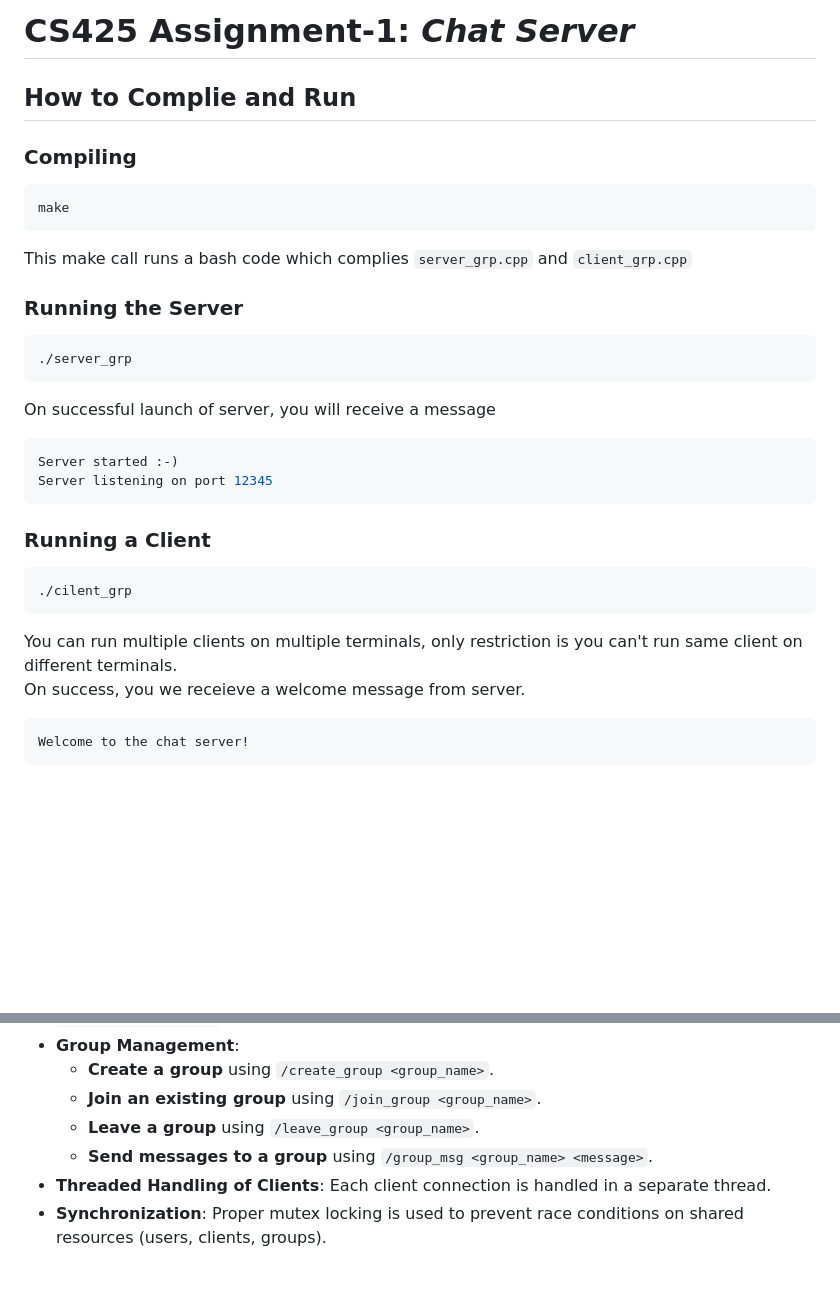
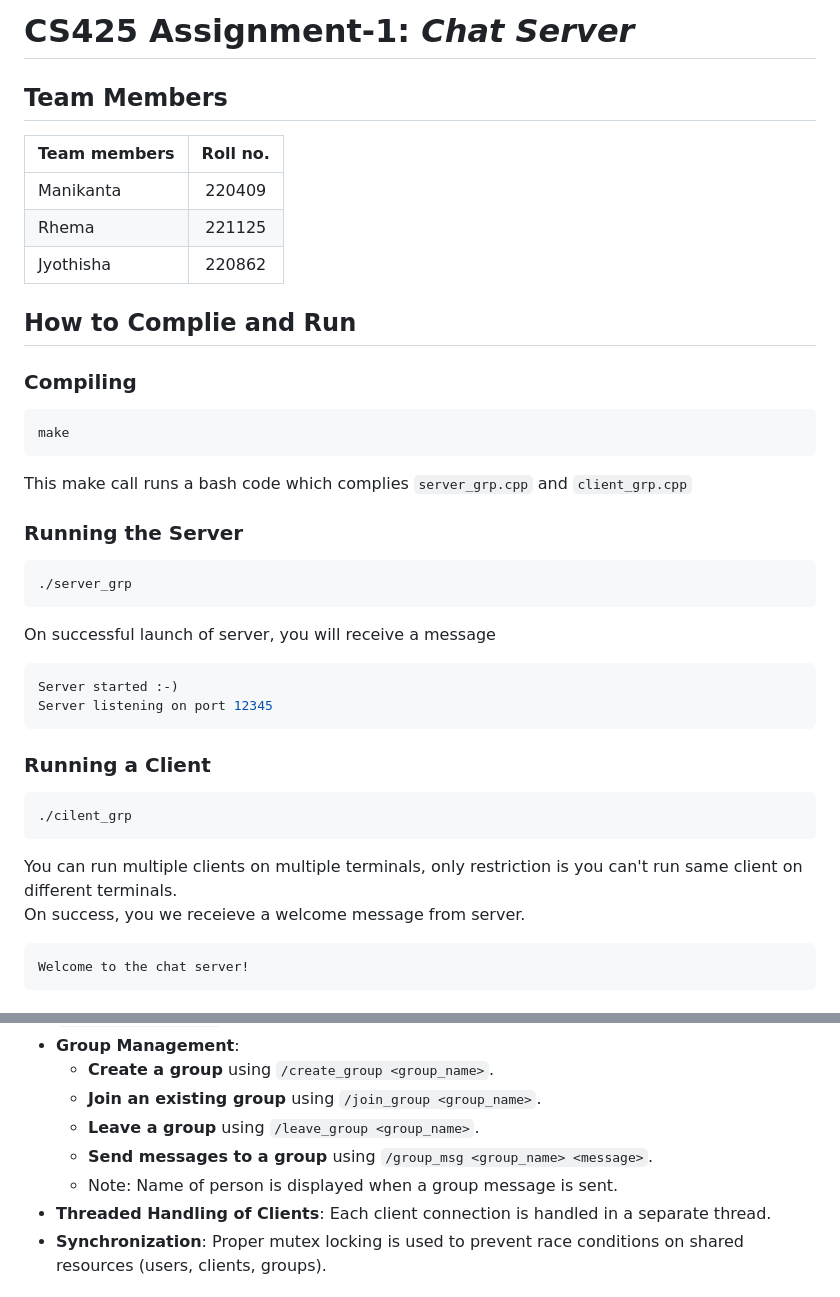
Before and after one commit to gokavarapu-M/CS425, a Markdown page: Assignments/A1/Readme.md, 2 parts joined by grey strips. Rendered like a GitHub page; blank space fills up the shorter version.

Commit message:
Update Readme.md 1.3

````diff
--- a/Assignments/A1/Readme.md
+++ b/Assignments/A1/Readme.md
@@ -1,4 +1,12 @@
-# **CS425 Assignment-1:** *Chat Server*
+# **CS425 Assignment-1:** _Chat Server_
+
+## Team Members
+
+| Team members | Roll no. |
+| ------------ | :------: |
+| Manikanta    |  220409  |
+| Rhema        |  221125  |
+| Jyothisha    |  220862  |
 
 ## How to Complie and Run
 
@@ -15,6 +23,7 @@ This make call runs a bash code which complies `server_grp.cpp` and `client_grp.
 ```bash
 ./server_grp
 ```
+
 On successful launch of server, you will receive a message
 
 ```bash
@@ -27,8 +36,10 @@ Server listening on port 12345
 ```bash
 ./cilent_grp
 ```
+
 You can run multiple clients on multiple terminals, only restriction is you can't run same client on different terminals.
 <br/> On success, you we receieve a welcome message from server.
+
 ```bash
 Welcome to the chat server!
 ```
@@ -46,6 +57,7 @@ Welcome to the chat server!
   - **Join an existing group** using `/join_group <group_name>`.
   - **Leave a group** using `/leave_group <group_name>`.
   - **Send messages to a group** using `/group_msg <group_name> <message>`.
+  - Note: Name of person is displayed when a group message is sent.
 - **Threaded Handling of Clients**: Each client connection is handled in a separate thread.
 - **Synchronization**: Proper mutex locking is used to prevent race conditions on shared resources (users, clients, groups).
 
````
Also changed, not shown: other parts of Assignments/A1/Readme.md (+8 -5 lines).
